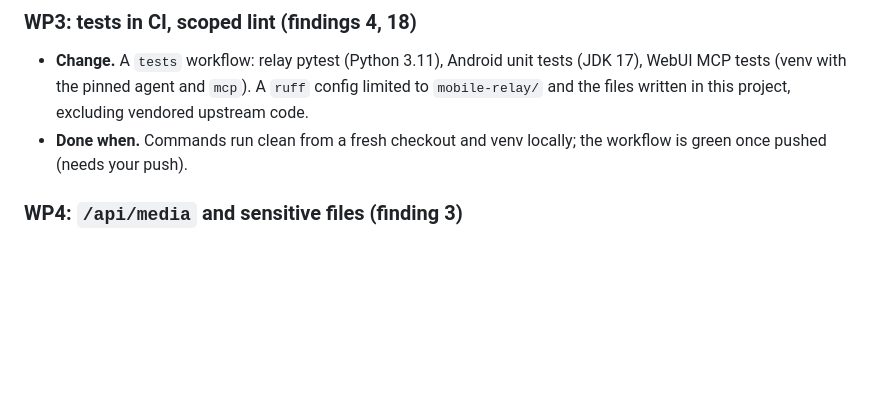
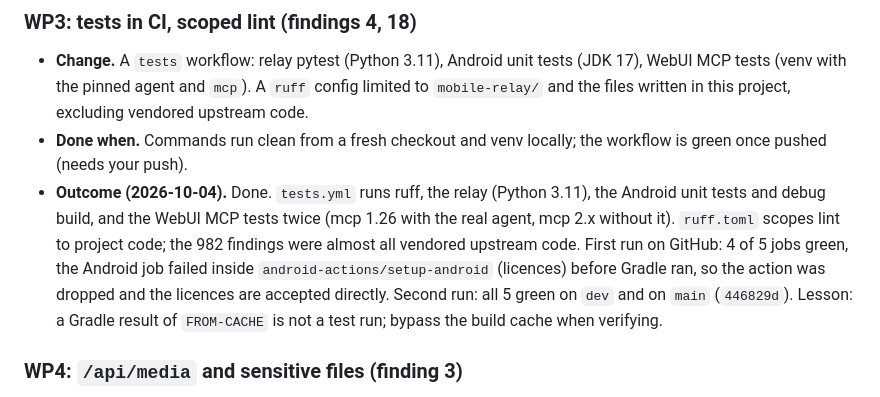
Before and after one commit to YoLaub/hermes_AndroidUI, a Markdown page: IMPROVEMENT_PLAN.md, the part around one of its changes. Drawn GitHub-style; blank space fills up the shorter version.

Commit message:
docs: tick WP3 in the improvement plan and record the CI outcome
Co-Authored-By: Claude Sonnet 5.5 <noreply@anthropic.com>
Claude-Session: https://claude.ai/code/session_01XU9RQuL5VbF9vxJKk7zoP2

```diff
--- a/IMPROVEMENT_PLAN.md
+++ b/IMPROVEMENT_PLAN.md
@@ -81,6 +81,13 @@ the spec and not changed unless asked.
   files written in this project, excluding vendored upstream code.
 - **Done when.** Commands run clean from a fresh checkout and venv locally; the workflow is green once
   pushed (needs your push).
+- **Outcome (2026-10-04).** Done. `tests.yml` runs ruff, the relay (Python 3.11), the Android unit tests
+  and debug build, and the WebUI MCP tests twice (mcp 1.26 with the real agent, mcp 2.x without it).
+  `ruff.toml` scopes lint to project code; the 982 findings were almost all vendored upstream code.
+  First run on GitHub: 4 of 5 jobs green, the Android job failed inside `android-actions/setup-android`
+  (licences) before Gradle ran, so the action was dropped and the licences are accepted directly.
+  Second run: all 5 green on `dev` and on `main` (`446829d`). Lesson: a Gradle result of `FROM-CACHE`
+  is not a test run; bypass the build cache when verifying.
 
 ### WP4: `/api/media` and sensitive files (finding 3)
 - **Coordinate first.** The avatar work touches the same route; agree on one design before editing.
```
Also changed, not shown: other parts of IMPROVEMENT_PLAN.md (+1 -1 lines).
